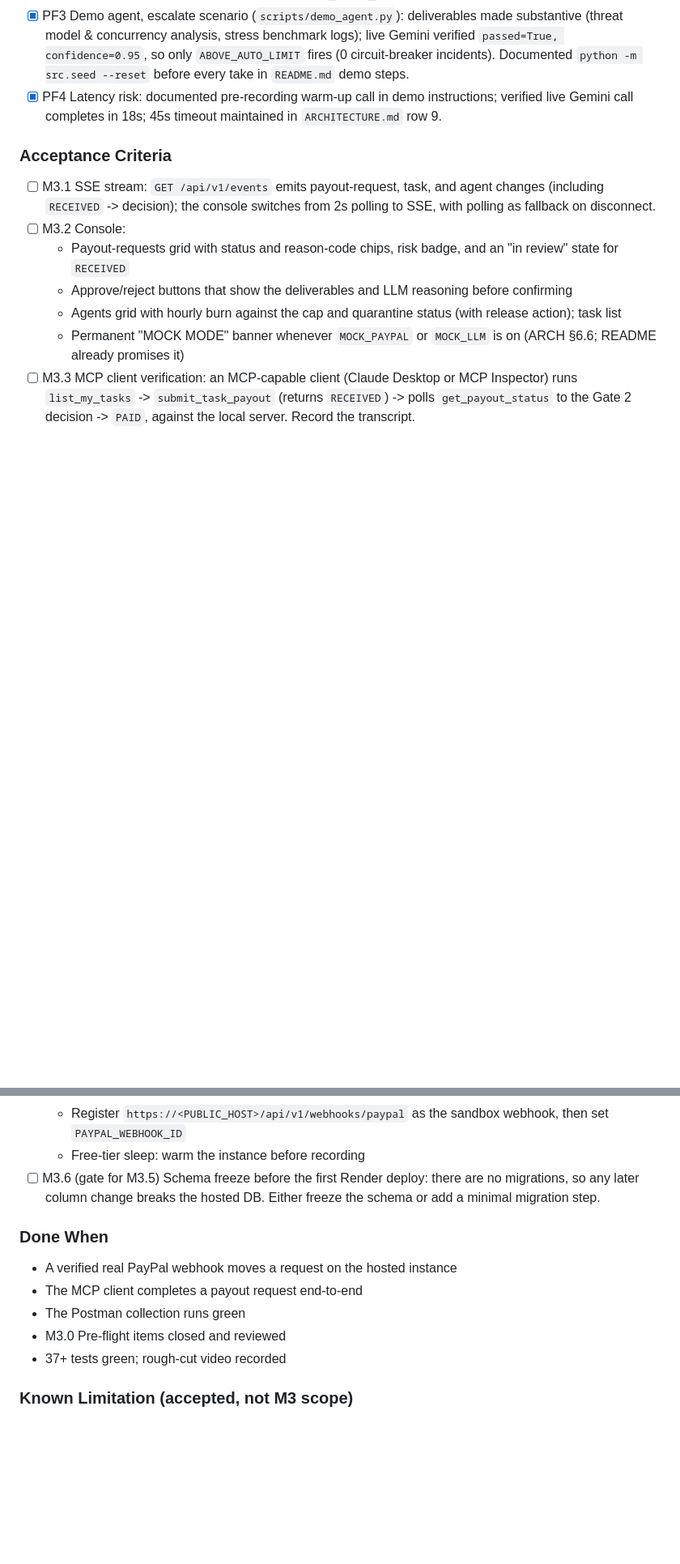
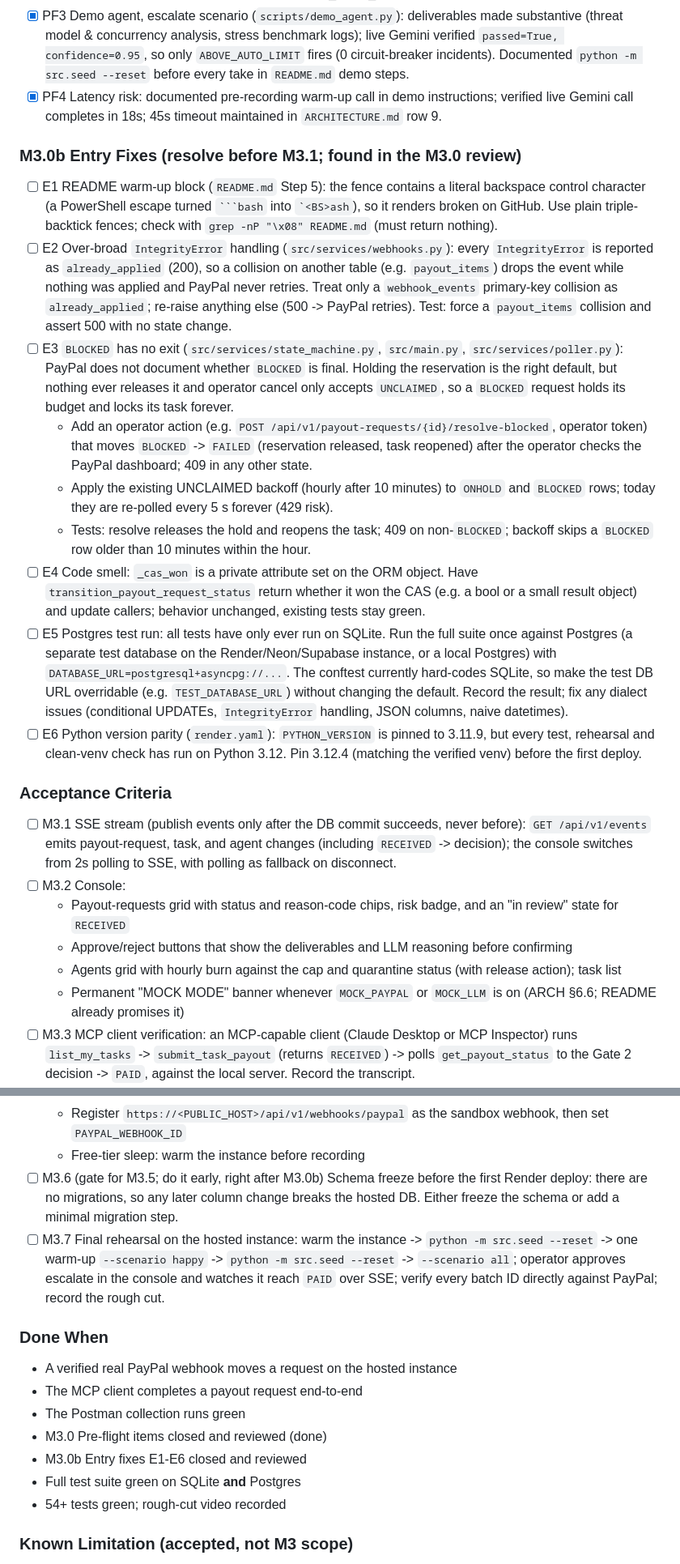
Before and after one commit to samikshasainii/PayAgent-ai, a Markdown page: MILESTONE.md, 2 parts joined by grey strips. Shown at 81% size. GitHub-like rendering; blank space fills up the shorter version.

Commit message:
docs(milestone): approve M3.0 and add M3.0b entry fixes
Records the reviewer's M3.0 approval (mutation-tested counter-tests,
status mapping checked against PayPal's schema) and the entry fixes
found in that review: README control character, over-broad
IntegrityError handling, BLOCKED resolution path and polling backoff,
_cas_won cleanup, a Postgres test run, and Python 3.12 on Render.
Adds the final hosted rehearsal as M3.7.

Co-Authored-By: Claude Opus 5.5 <noreply@anthropic.com>

`````diff
--- a/MILESTONE.md
+++ b/MILESTONE.md
@@ -130,8 +131,19 @@ See **M3.0 Pre-flight** (must be done first) and **M3.6** (before the first Rend
 - [x] PF3 Demo agent, escalate scenario (`scripts/demo_agent.py`): deliverables made substantive (threat model & concurrency analysis, stress benchmark logs); live Gemini verified `passed=True, confidence=0.95`, so only `ABOVE_AUTO_LIMIT` fires (0 circuit-breaker incidents). Documented `python -m src.seed --reset` before every take in `README.md` demo steps.
 - [x] PF4 Latency risk: documented pre-recording warm-up call in demo instructions; verified live Gemini call completes in 18s; 45s timeout maintained in `ARCHITECTURE.md` row 9.
 
+### M3.0b Entry Fixes (resolve before M3.1; found in the M3.0 review)
+- [ ] E1 README warm-up block (`README.md` Step 5): the fence contains a literal backspace control character (a PowerShell escape turned ```` ```bash ```` into `` `<BS>ash ``), so it renders broken on GitHub. Use plain triple-backtick fences; check with `grep -nP "\x08" README.md` (must return nothing).
+- [ ] E2 Over-broad `IntegrityError` handling (`src/services/webhooks.py`): every `IntegrityError` is reported as `already_applied` (200), so a collision on another table (e.g. `payout_items`) drops the event while nothing was applied and PayPal never retries. Treat only a `webhook_events` primary-key collision as `already_applied`; re-raise anything else (500 -> PayPal retries). Test: force a `payout_items` collision and assert 500 with no state change.
+- [ ] E3 `BLOCKED` has no exit (`src/services/state_machine.py`, `src/main.py`, `src/services/poller.py`): PayPal does not document whether `BLOCKED` is final. Holding the reservation is the right default, but nothing ever releases it and operator cancel only accepts `UNCLAIMED`, so a `BLOCKED` request holds its budget and locks its task forever.
+  - Add an operator action (e.g. `POST /api/v1/payout-requests/{id}/resolve-blocked`, operator token) that moves `BLOCKED` -> `FAILED` (reservation released, task reopened) after the operator checks the PayPal dashboard; 409 in any other state.
+  - Apply the existing UNCLAIMED backoff (hourly after 10 minutes) to `ONHOLD` and `BLOCKED` rows; today they are re-polled every 5 s forever (429 risk).
+  - Tests: resolve releases the hold and reopens the task; 409 on non-`BLOCKED`; backoff skips a `BLOCKED` row older than 10 minutes within the hour.
+- [ ] E4 Code smell: `_cas_won` is a private attribute set on the ORM object. Have `transition_payout_request_status` return whether it won the CAS (e.g. a bool or a small result object) and update callers; behavior unchanged, existing tests stay green.
+- [ ] E5 Postgres test run: all tests have only ever run on SQLite. Run the full suite once against Postgres (a separate test database on the Render/Neon/Supabase instance, or a local Postgres) with `DATABASE_URL=postgresql+asyncpg://...`. The conftest currently hard-codes SQLite, so make the test DB URL overridable (e.g. `TEST_DATABASE_URL`) without changing the default. Record the result; fix any dialect issues (conditional UPDATEs, `IntegrityError` handling, JSON columns, naive datetimes).
+- [ ] E6 Python version parity (`render.yaml`): `PYTHON_VERSION` is pinned to 3.11.9, but every test, rehearsal and clean-venv check has run on Python 3.12. Pin 3.12.4 (matching the verified venv) before the first deploy.
+
 ### Acceptance Criteria
-- [ ] M3.1 SSE stream: `GET /api/v1/events` emits payout-request, task, and agent changes (including `RECEIVED` -> decision); the console switches from 2s polling to SSE, with polling as fallback on disconnect.
+- [ ] M3.1 SSE stream (publish events only after the DB commit succeeds, never before): `GET /api/v1/events` emits payout-request, task, and agent changes (including `RECEIVED` -> decision); the console switches from 2s polling to SSE, with polling as fallback on disconnect.
 - [ ] M3.2 Console:
   - Payout-requests grid with status and reason-code chips, risk badge, and an "in review" state for `RECEIVED`
   - Approve/reject buttons that show the deliverables and LLM reasoning before confirming
@@ -144,14 +156,17 @@ See **M3.0 Pre-flight** (must be done first) and **M3.6** (before the first Rend
   - `PUBLIC_HOST` set and present in the MCP `allowed_hosts`/`allowed_origins` (avoids 421 "Invalid Host header" under mcp 2.3.0 exact matching)
   - Register `https://<PUBLIC_HOST>/api/v1/webhooks/paypal` as the sandbox webhook, then set `PAYPAL_WEBHOOK_ID`
   - Free-tier sleep: warm the instance before recording
-- [ ] M3.6 (gate for M3.5) Schema freeze before the first Render deploy: there are no migrations, so any later column change breaks the hosted DB. Either freeze the schema or add a minimal migration step.
+- [ ] M3.6 (gate for M3.5; do it early, right after M3.0b) Schema freeze before the first Render deploy: there are no migrations, so any later column change breaks the hosted DB. Either freeze the schema or add a minimal migration step.
+- [ ] M3.7 Final rehearsal on the hosted instance: warm the instance -> `python -m src.seed --reset` -> one warm-up `--scenario happy` -> `python -m src.seed --reset` -> `--scenario all`; operator approves escalate in the console and watches it reach `PAID` over SSE; verify every batch ID directly against PayPal; record the rough cut.
 
 ### Done When
 - A verified real PayPal webhook moves a request on the hosted instance
 - The MCP client completes a payout request end-to-end
 - The Postman collection runs green
-- M3.0 Pre-flight items closed and reviewed
-- 37+ tests green; rough-cut video recorded
+- M3.0 Pre-flight items closed and reviewed (done)
+- M3.0b Entry fixes E1-E6 closed and reviewed
+- Full test suite green on SQLite **and** Postgres
+- 54+ tests green; rough-cut video recorded
 
 ### Known Limitation (accepted, not M3 scope)
 - Two submissions at the same instant can occasionally return a SQLite 500 (WAL snapshot conflict). Fails safe: nothing is paid. Expected not to occur on Postgres (row locks re-check the conditional update), but untested.
`````
Also changed, not shown: other parts of MILESTONE.md (+2 -1 lines).
